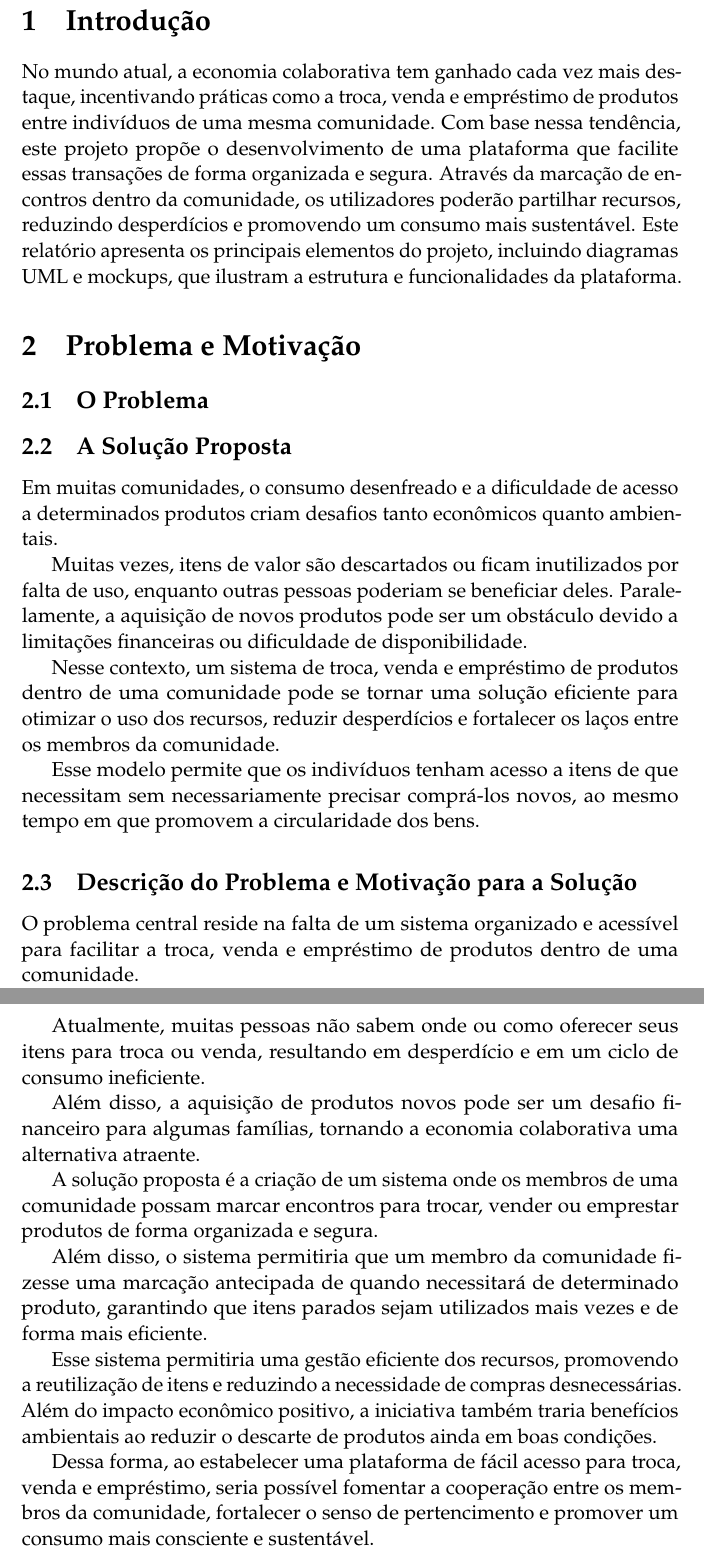
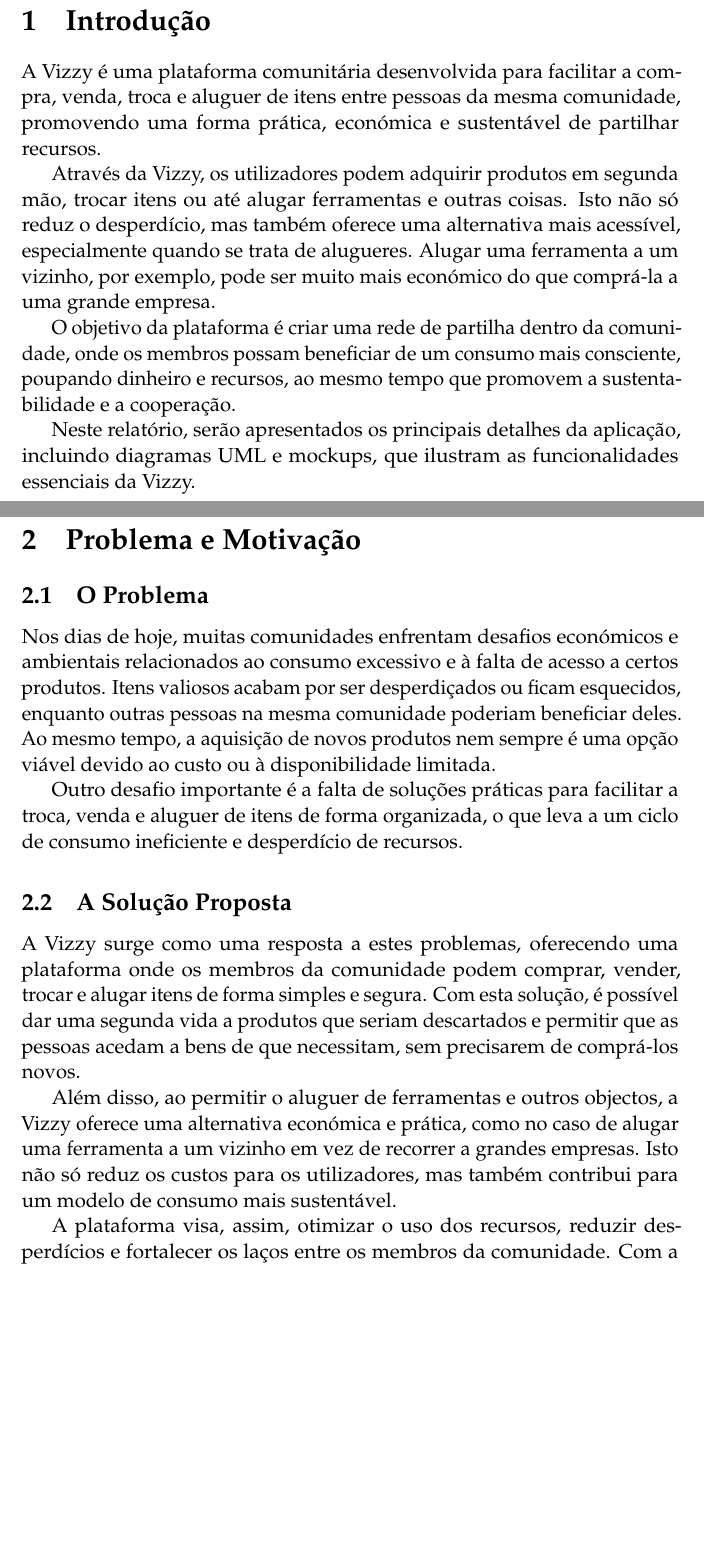
Before and after one commit to Basiiii/Vizzy, a LaTeX document (specification/relatorio-pds/essay.tex): two parts of pages 2 and 3 of 26, joined at a grey line, cut so that both start at the same text, the shorter picture padded with empty space. Compiled offline with pdfLaTeX.

Commit message:
Atualizar Introdução e Contextualização
Atualizar a introdução e contextualização do problema a resolver

```diff
--- a/specification/relatorio-pds/essay.tex
+++ b/specification/relatorio-pds/essay.tex
@@ -101,40 +101,30 @@
 \newpage
 \section{Introdução}
 
-No mundo atual, a economia colaborativa tem ganhado cada vez mais destaque, incentivando práticas como a troca, venda e empréstimo de produtos entre indivíduos de uma mesma comunidade. Com base nessa tendência, este projeto propõe o desenvolvimento de uma plataforma que facilite essas transações de forma organizada e segura.
-Através da marcação de encontros dentro da comunidade, os utilizadores poderão partilhar recursos, reduzindo desperdícios e promovendo um consumo mais sustentável.
-Este relatório apresenta os principais elementos do projeto, incluindo diagramas UML e mockups, que ilustram a estrutura e funcionalidades da plataforma.
+A Vizzy é uma plataforma comunitária desenvolvida para facilitar a compra, venda, troca e aluguer de itens entre pessoas da mesma comunidade, promovendo uma forma prática, económica e sustentável de partilhar recursos.
 
+Através da Vizzy, os utilizadores podem adquirir produtos em segunda mão, trocar itens ou até alugar ferramentas e outras coisas. Isto não só reduz o desperdício, mas também oferece uma alternativa mais acessível, especialmente quando se trata de alugueres. Alugar uma ferramenta a um vizinho, por exemplo, pode ser muito mais económico do que comprá-la a uma grande empresa.
+
+O objetivo da plataforma é criar uma rede de partilha dentro da comunidade, onde os membros possam beneficiar de um consumo mais consciente, poupando dinheiro e recursos, ao mesmo tempo que promovem a sustentabilidade e a cooperação.
+
+Neste relatório, serão apresentados os principais detalhes da aplicação, incluindo diagramas UML e mockups, que ilustram as funcionalidades essenciais da Vizzy.
+
+\newpage
 \section{Problema e Motivação}
 
 \subsection{O Problema}
 
+Nos dias de hoje, muitas comunidades enfrentam desafios económicos e ambientais relacionados ao consumo excessivo e à falta de acesso a certos produtos. Itens valiosos acabam por ser desperdiçados ou ficam esquecidos, enquanto outras pessoas na mesma comunidade poderiam beneficiar deles. Ao mesmo tempo, a aquisição de novos produtos nem sempre é uma opção viável devido ao custo ou à disponibilidade limitada.
+
+Outro desafio importante é a falta de soluções práticas para facilitar a troca, venda e aluguer de itens de forma organizada, o que leva a um ciclo de consumo ineficiente e desperdício de recursos.
+
 \subsection{A Solução Proposta}
 
-Em muitas comunidades, o consumo desenfreado e a dificuldade de acesso a determinados produtos criam desafios tanto econômicos quanto ambientais.
+A Vizzy surge como uma resposta a estes problemas, oferecendo uma plataforma onde os membros da comunidade podem comprar, vender, trocar e alugar itens de forma simples e segura. Com esta solução, é possível dar uma segunda vida a produtos que seriam descartados e permitir que as pessoas acedam a bens de que necessitam, sem precisarem de comprá-los novos.
 
-Muitas vezes, itens de valor são descartados ou ficam inutilizados por falta de uso, enquanto outras pessoas poderiam se beneficiar deles. Paralelamente, a aquisição de novos produtos pode ser um obstáculo devido a limitações financeiras ou dificuldade de disponibilidade.
+Além disso, ao permitir o aluguer de ferramentas e outros objectos, a Vizzy oferece uma alternativa económica e prática, como no caso de alugar uma ferramenta a um vizinho em vez de recorrer a grandes empresas. Isto não só reduz os custos para os utilizadores, mas também contribui para um modelo de consumo mais sustentável.
 
-Nesse contexto, um sistema de troca, venda e empréstimo de produtos dentro de uma comunidade pode se tornar uma solução eficiente para otimizar o uso dos recursos, reduzir desperdícios e fortalecer os laços entre os membros da comunidade.
-
-Esse modelo permite que os indivíduos tenham acesso a itens de que necessitam sem necessariamente precisar comprá-los novos, ao mesmo tempo em que promovem a circularidade dos bens.
-
-\subsection{Descrição do Problema e Motivação para a Solução}
-
-O problema central reside na falta de um sistema organizado e acessível para facilitar a troca, venda e empréstimo de produtos dentro de uma comunidade.
-
-Atualmente, muitas pessoas não sabem onde ou como oferecer seus itens para troca ou venda, resultando em desperdício e em um ciclo de consumo ineficiente.
-
-Além disso, a aquisição de produtos novos pode ser um desafio financeiro para algumas famílias, tornando a economia colaborativa uma alternativa atraente.
-
-A solução proposta é a criação de um sistema onde os membros de uma comunidade possam marcar encontros para trocar, vender ou emprestar produtos de forma organizada e segura.
-
-Além disso, o sistema permitiria que um membro da comunidade fizesse uma marcação antecipada de quando necessitará de determinado produto, garantindo que itens parados sejam utilizados mais vezes e de forma mais eficiente.
-
-Esse sistema permitiria uma gestão eficiente dos recursos, promovendo a reutilização de itens e reduzindo a necessidade de compras desnecessárias. Além do impacto econômico positivo, a iniciativa também traria benefícios ambientais ao reduzir o descarte de produtos ainda em boas condições.
-
-Dessa forma, ao estabelecer uma plataforma de fácil acesso para troca, venda e empréstimo, seria possível fomentar a cooperação entre os membros da comunidade, fortalecer o senso de pertencimento e promover um consumo mais consciente e sustentável.
-
+A plataforma visa, assim, otimizar o uso dos recursos, reduzir desperdícios e fortalecer os laços entre os membros da comunidade. Com a Vizzy, todos podem beneficiar de uma forma mais acessível e consciente de consumir, promovendo a circularidade e a sustentabilidade.
 
 %------------------------------------------------------------------------------------
 
```
Also changed, not shown: specification/relatorio-pds/essay.pdf.
